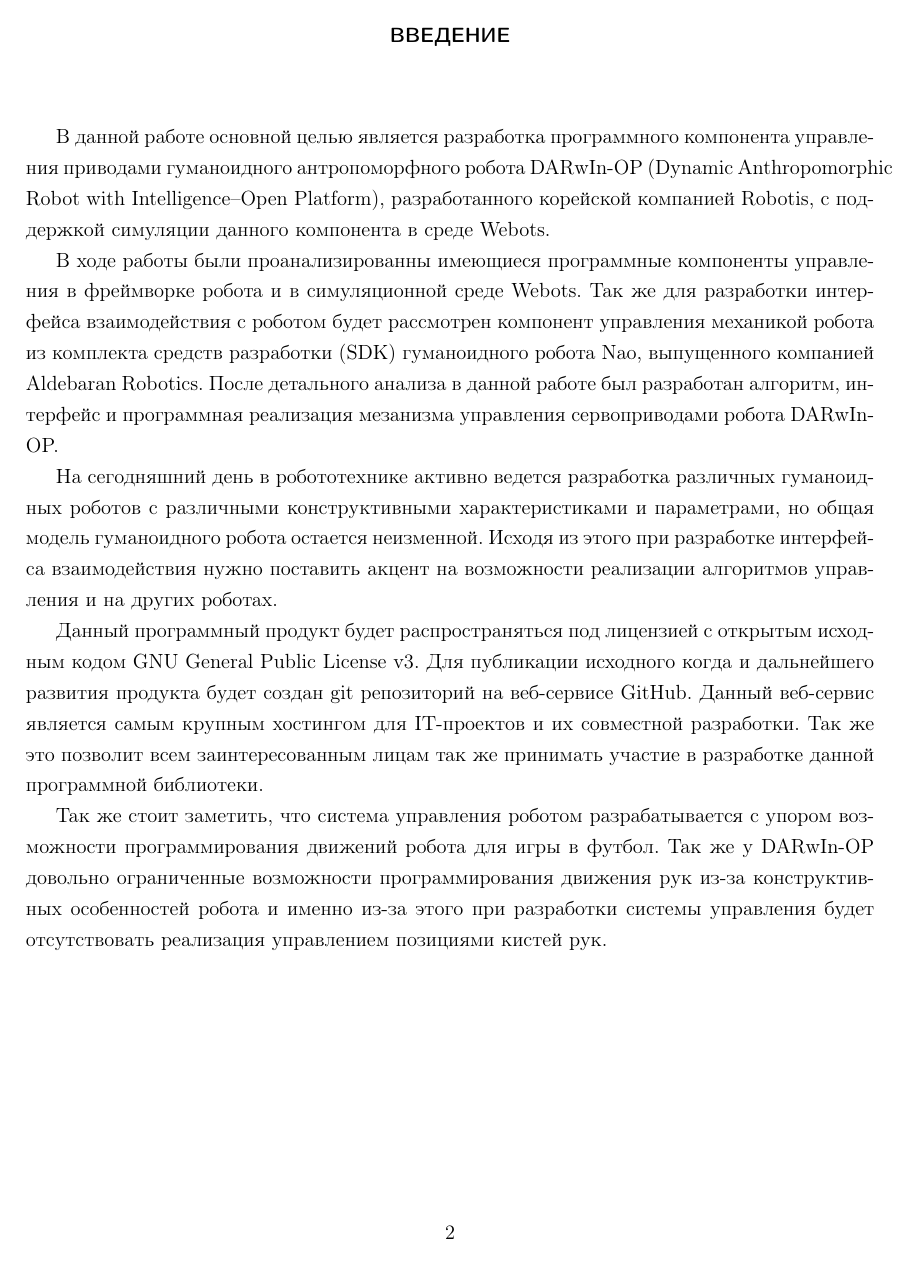
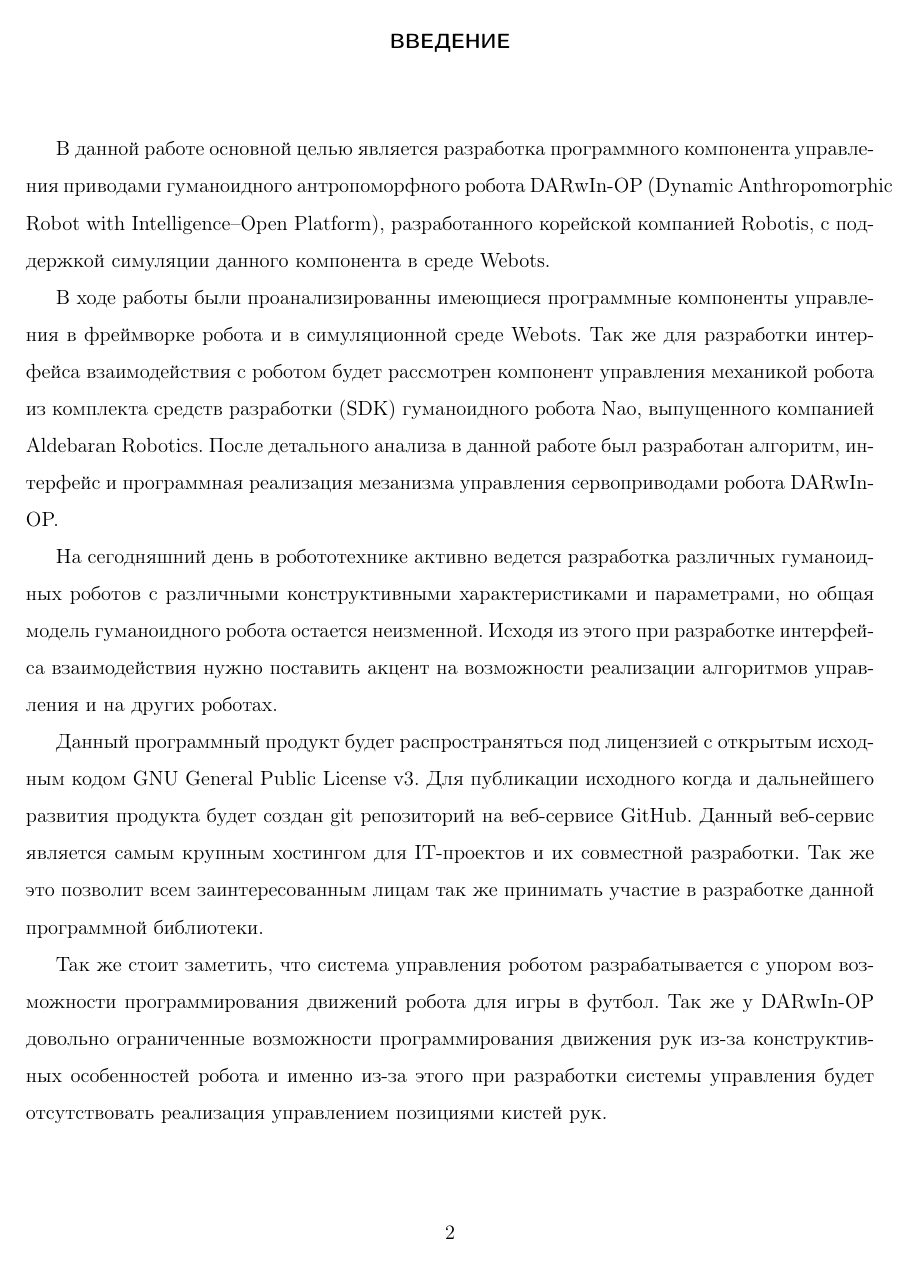
Before and after one commit to arssivka/bachelors-work, a LaTeX thesis (thesis.tex): page 4 of 13 before the commit and page 4 of 15 after it. Compiled offline with pdfLaTeX; a LaTeX package or settings file that is missing is left out.

Commit message:
Изменен межстрочный интервал. Изменен шрифт листингов исходного кода

```diff
--- a/thesis.tex
+++ b/thesis.tex
@@ -62,11 +62,20 @@
 \usepackage{graphicx}
 \graphicspath{{images/}}
 
+\usepackage{courier}
+\lstset{
+    basicstyle = \fontsize{11}{13}\selectfont   \ttfamily,
+    keywordstyle = \bfseries,
+    keepspaces = true,
+    breaklines = true,
+    framextopmargin = 50pt,
+}
+
 \begin{document}
     \include{thesis-title}
     \include{thesis-control}
     \setcounter{page}{1}
     \tableofcontents
-    \begin{spacing}{1.25}
+    \begin{spacing}{1.5}
         \include{thesis-intro}
         \include{thesis-chapter1}
```
Also changed, not shown: thesis.tex (1 more changed lines).
